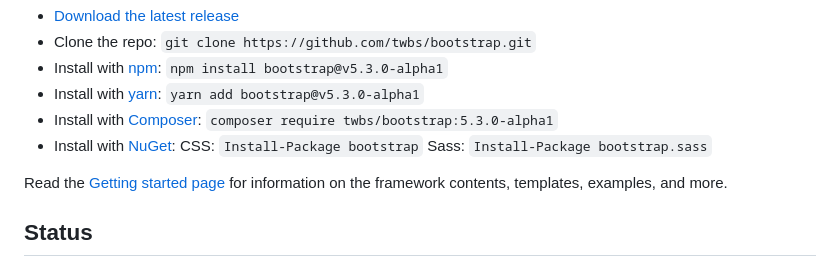
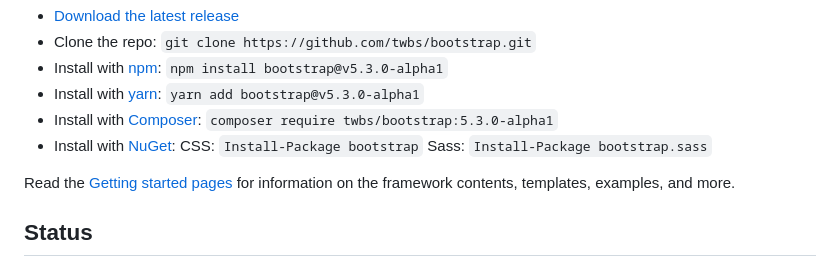
Before and after one commit to oyebanjiyusuf3/e-learning, a Markdown page: README.md, the part around the change. Rendered like a GitHub page.

```diff
--- a/README.md
+++ b/README.md
@@ -72,7 +72,7 @@ Several quick start options are available:
 - Install with [Composer](https://getcomposer.org/): `composer require twbs/bootstrap:5.3.0-alpha1`
 - Install with [NuGet](https://www.nuget.org/): CSS: `Install-Package bootstrap` Sass: `Install-Package bootstrap.sass`
 
-Read the [Getting started page](https://getbootstrap.com/docs/5.3/getting-started/introduction/) for information on the framework contents, templates, examples, and more.
+Read the [Getting started pages](https://getbootstrap.com/docs/5.3/getting-started/introduction/) for information on the framework contents, templates, examples, and more.
 
 
 ## Status
```
